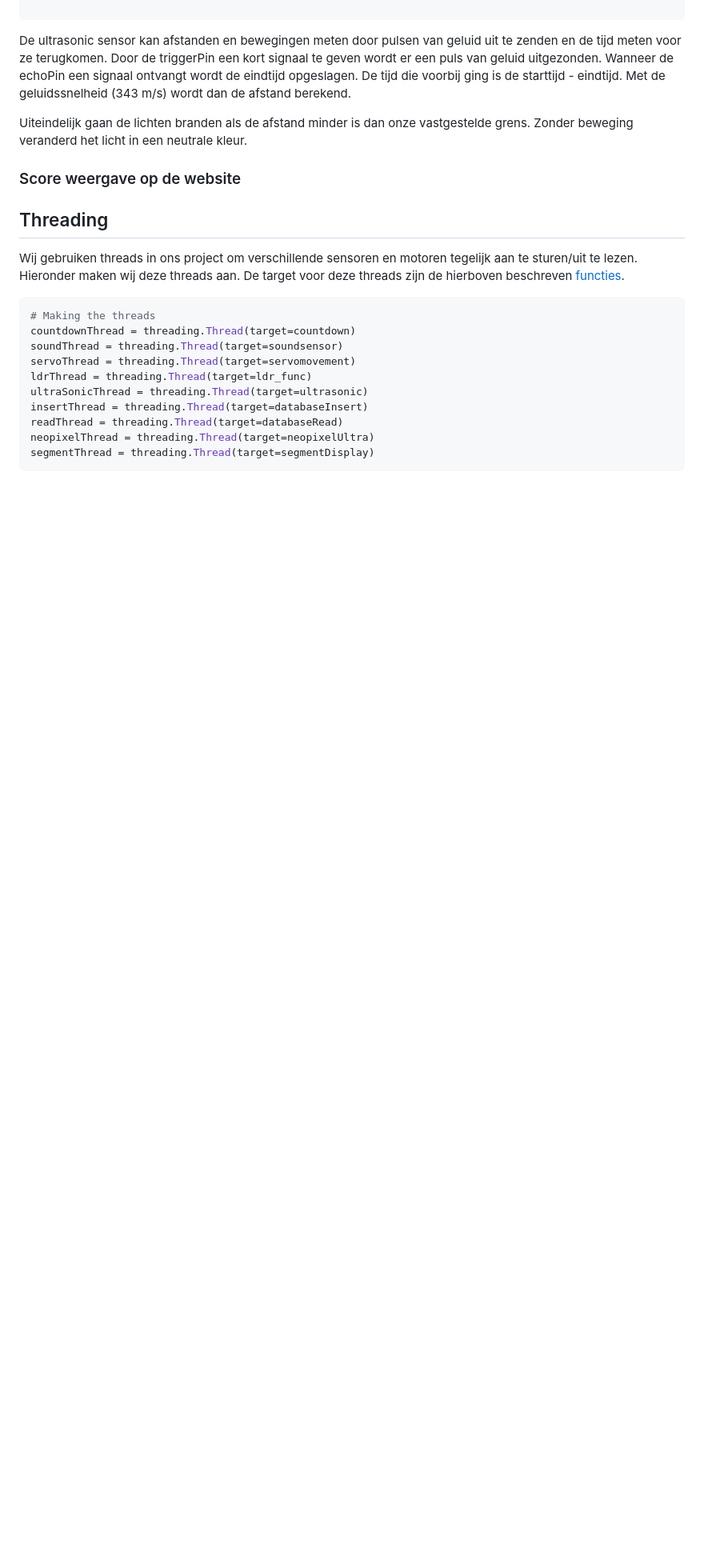
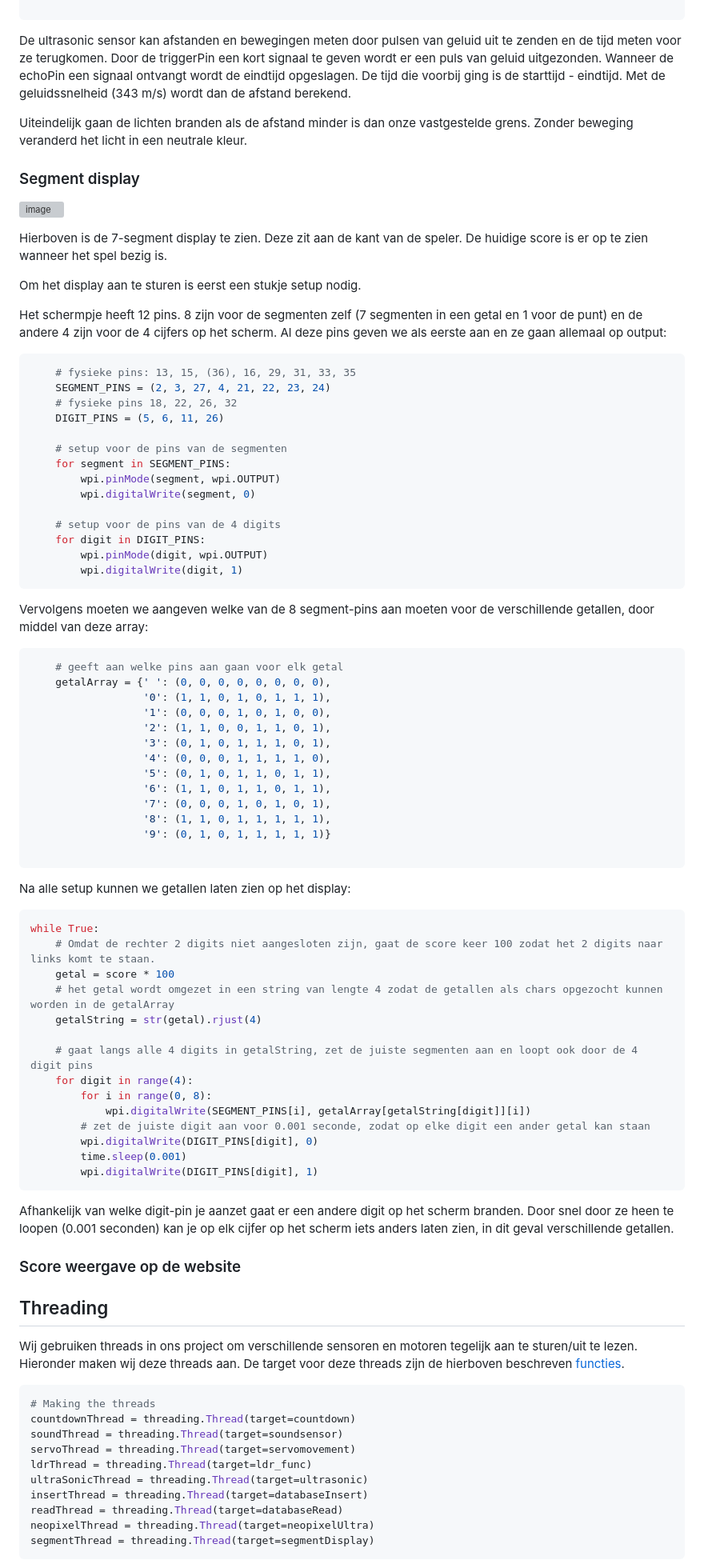
Before and after one commit to MelvinQM/FYS, a Markdown page: README.md, the part around the change printed below. Shown: that part at 80% size. Drawn GitHub-style; blank space fills up the shorter version; grey boxes are pictures that could not be loaded.

Commit message:
documentatie voor segment display functie toegevoegd

````diff
--- a/README.md
+++ b/README.md
@@ -362,6 +363,73 @@ De ultrasonic sensor kan afstanden en bewegingen meten door pulsen van geluid ui
 
 Uiteindelijk gaan de lichten branden als de afstand minder is dan onze vastgestelde grens. Zonder beweging veranderd het licht in een neutrale kleur.
 
+### Segment display
+
+![image](assets/images/segmentdisplay.jpg)
+
+Hierboven is de 7-segment display te zien. Deze zit aan de kant van de speler. De huidige score is er op te zien wanneer het spel bezig is.
+
+Om het display aan te sturen is eerst een stukje setup nodig.
+
+Het schermpje heeft 12 pins. 8 zijn voor de segmenten zelf (7 segmenten in een getal en 1 voor de punt) en de andere 4 zijn voor de 4 cijfers op het scherm. Al deze pins geven we als eerste aan en ze gaan allemaal op output:
+
+```python
+    # fysieke pins: 13, 15, (36), 16, 29, 31, 33, 35
+    SEGMENT_PINS = (2, 3, 27, 4, 21, 22, 23, 24)
+    # fysieke pins 18, 22, 26, 32
+    DIGIT_PINS = (5, 6, 11, 26)
+
+    # setup voor de pins van de segmenten
+    for segment in SEGMENT_PINS:
+        wpi.pinMode(segment, wpi.OUTPUT)
+        wpi.digitalWrite(segment, 0)
+
+    # setup voor de pins van de 4 digits
+    for digit in DIGIT_PINS:
+        wpi.pinMode(digit, wpi.OUTPUT)
+        wpi.digitalWrite(digit, 1)
+```
+
+Vervolgens moeten we aangeven welke van de 8 segment-pins aan moeten voor de verschillende getallen, door middel van deze array:
+
+```python
+    # geeft aan welke pins aan gaan voor elk getal
+    getalArray = {' ': (0, 0, 0, 0, 0, 0, 0, 0),
+                  '0': (1, 1, 0, 1, 0, 1, 1, 1),
+                  '1': (0, 0, 0, 1, 0, 1, 0, 0),
+                  '2': (1, 1, 0, 0, 1, 1, 0, 1),
+                  '3': (0, 1, 0, 1, 1, 1, 0, 1),
+                  '4': (0, 0, 0, 1, 1, 1, 1, 0),
+                  '5': (0, 1, 0, 1, 1, 0, 1, 1),
+                  '6': (1, 1, 0, 1, 1, 0, 1, 1),
+                  '7': (0, 0, 0, 1, 0, 1, 0, 1),
+                  '8': (1, 1, 0, 1, 1, 1, 1, 1),
+                  '9': (0, 1, 0, 1, 1, 1, 1, 1)}
+
+```
+
+Na alle setup kunnen we getallen laten zien op het display:
+
+```python
+while True:
+    # Omdat de rechter 2 digits niet aangesloten zijn, gaat de score keer 100 zodat het 2 digits naar links komt te staan.
+    getal = score * 100
+    # het getal wordt omgezet in een string van lengte 4 zodat de getallen als chars opgezocht kunnen worden in de getalArray
+    getalString = str(getal).rjust(4)
+
+    # gaat langs alle 4 digits in getalString, zet de juiste segmenten aan en loopt ook door de 4 digit pins
+    for digit in range(4):
+        for i in range(0, 8):
+            wpi.digitalWrite(SEGMENT_PINS[i], getalArray[getalString[digit]][i])
+        # zet de juiste digit aan voor 0.001 seconde, zodat op elke digit een ander getal kan staan
+        wpi.digitalWrite(DIGIT_PINS[digit], 0)
+        time.sleep(0.001)
+        wpi.digitalWrite(DIGIT_PINS[digit], 1)
+```
+
+Afhankelijk van welke digit-pin je aanzet gaat er een andere digit op het scherm branden. Door snel door ze heen te loopen (0.001 seconden) kan je op elk cijfer op het scherm iets anders laten zien, in dit geval verschillende getallen.
+
+
 ### Score weergave op de website
 
 ## Threading
````
Also changed, not shown: other parts of README.md (+3 -2 lines).
